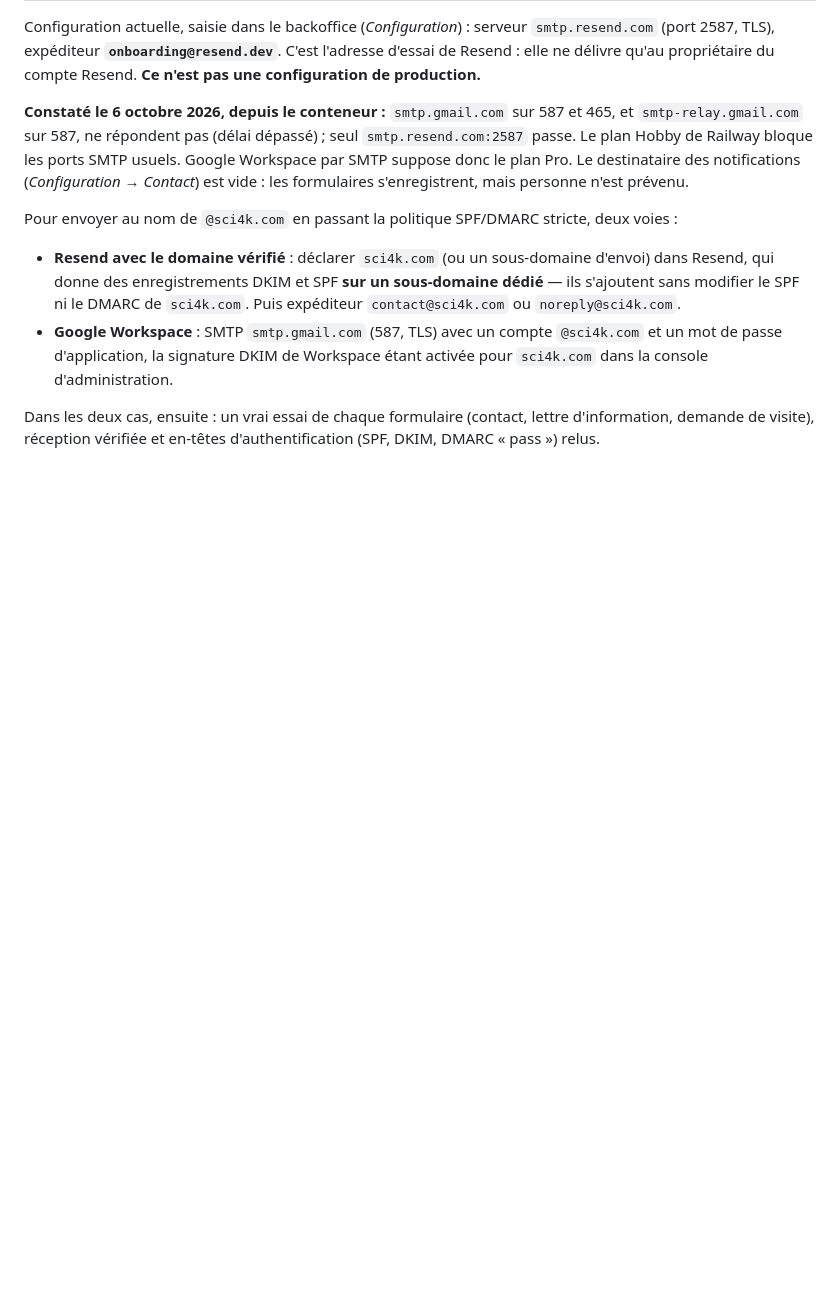
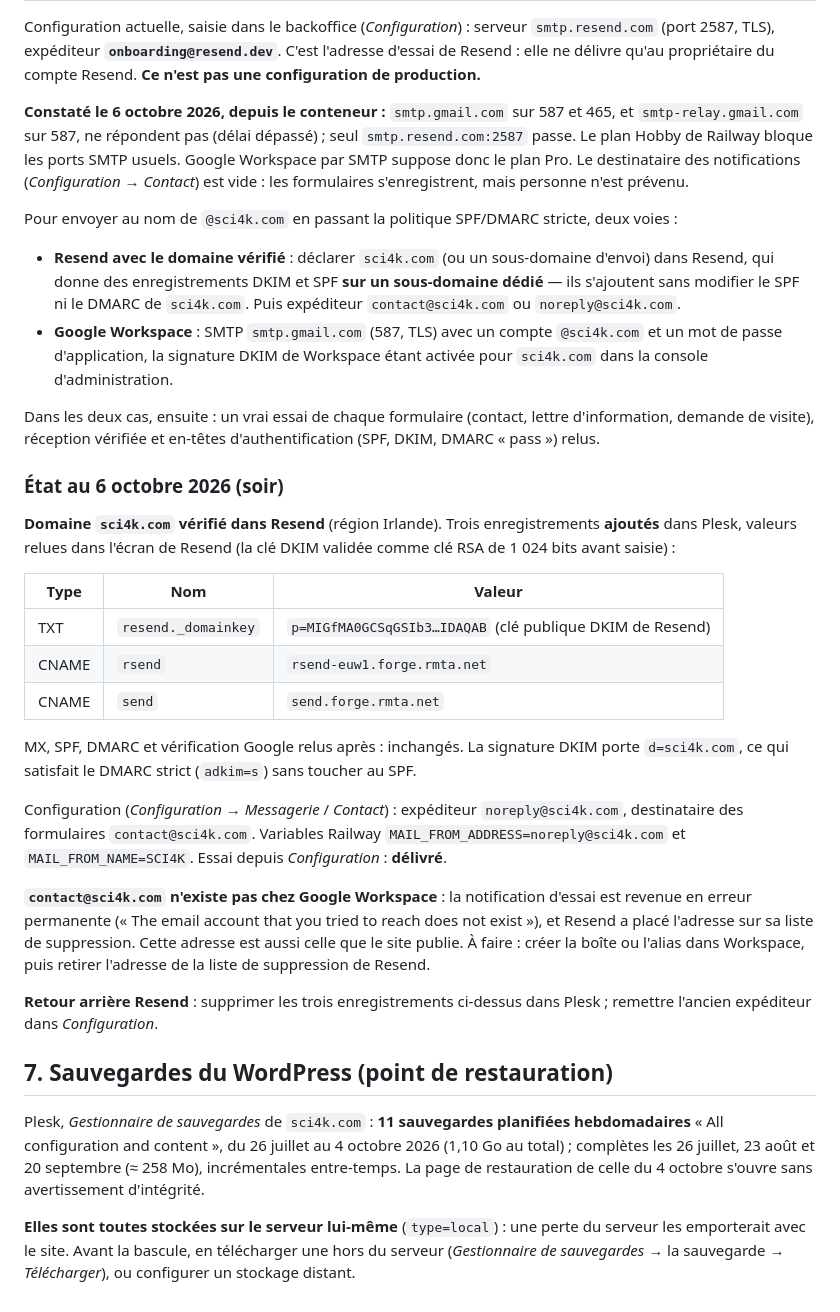
Before and after one commit to ACS-Access-Technology/sci4k-website, a Markdown page: docs/DOMAINE_ET_BASCULE.md, the part around the change. GitHub-like rendering; blank space fills up the shorter version.

Commit message:
docs(lancement): Resend verifie, boite contact@ absente, sauvegardes WordPress locales
Co-Authored-By: Claude Opus 5.5 <noreply@anthropic.com>

```diff
--- a/docs/DOMAINE_ET_BASCULE.md
+++ b/docs/DOMAINE_ET_BASCULE.md
@@ -152,3 +152,47 @@ stricte, deux voies :
 Dans les deux cas, ensuite : un vrai essai de chaque formulaire (contact,
 lettre d'information, demande de visite), réception vérifiée et en-têtes
 d'authentification (SPF, DKIM, DMARC « pass ») relus.
+
+### État au 6 octobre 2026 (soir)
+
+**Domaine `sci4k.com` vérifié dans Resend** (région Irlande). Trois
+enregistrements **ajoutés** dans Plesk, valeurs relues dans l'écran de
+Resend (la clé DKIM validée comme clé RSA de 1 024 bits avant saisie) :
+
+| Type | Nom | Valeur |
+|---|---|---|
+| TXT | `resend._domainkey` | `p=MIGfMA0GCSqGSIb3…IDAQAB` (clé publique DKIM de Resend) |
+| CNAME | `rsend` | `rsend-euw1.forge.rmta.net` |
+| CNAME | `send` | `send.forge.rmta.net` |
+
+MX, SPF, DMARC et vérification Google relus après : inchangés. La signature
+DKIM porte `d=sci4k.com`, ce qui satisfait le DMARC strict (`adkim=s`) sans
+toucher au SPF.
+
+Configuration (*Configuration* → *Messagerie* / *Contact*) : expéditeur
+`noreply@sci4k.com`, destinataire des formulaires `contact@sci4k.com`.
+Variables Railway `MAIL_FROM_ADDRESS=noreply@sci4k.com` et
+`MAIL_FROM_NAME=SCI4K`. Essai depuis *Configuration* : **délivré**.
+
+**`contact@sci4k.com` n'existe pas chez Google Workspace** : la notification
+d'essai est revenue en erreur permanente (« The email account that you tried
+to reach does not exist »), et Resend a placé l'adresse sur sa liste de
+suppression. Cette adresse est aussi celle que le site publie. À faire :
+créer la boîte ou l'alias dans Workspace, puis retirer l'adresse de la liste
+de suppression de Resend.
+
+**Retour arrière Resend** : supprimer les trois enregistrements ci-dessus
+dans Plesk ; remettre l'ancien expéditeur dans *Configuration*.
+
+## 7. Sauvegardes du WordPress (point de restauration)
+
+Plesk, *Gestionnaire de sauvegardes* de `sci4k.com` : **11 sauvegardes
+planifiées hebdomadaires** « All configuration and content », du 26 juillet
+au 4 octobre 2026 (1,10 Go au total) ; complètes les 26 juillet, 23 août et
+20 septembre (≈ 258 Mo), incrémentales entre-temps. La page de restauration
+de celle du 4 octobre s'ouvre sans avertissement d'intégrité.
+
+**Elles sont toutes stockées sur le serveur lui-même** (`type=local`) : une
+perte du serveur les emporterait avec le site. Avant la bascule, en
+télécharger une hors du serveur (*Gestionnaire de sauvegardes* → la
+sauvegarde → *Télécharger*), ou configurer un stockage distant.
```
Also changed, not shown: docs/MISE_EN_LIGNE.md (+3 -3 lines).
